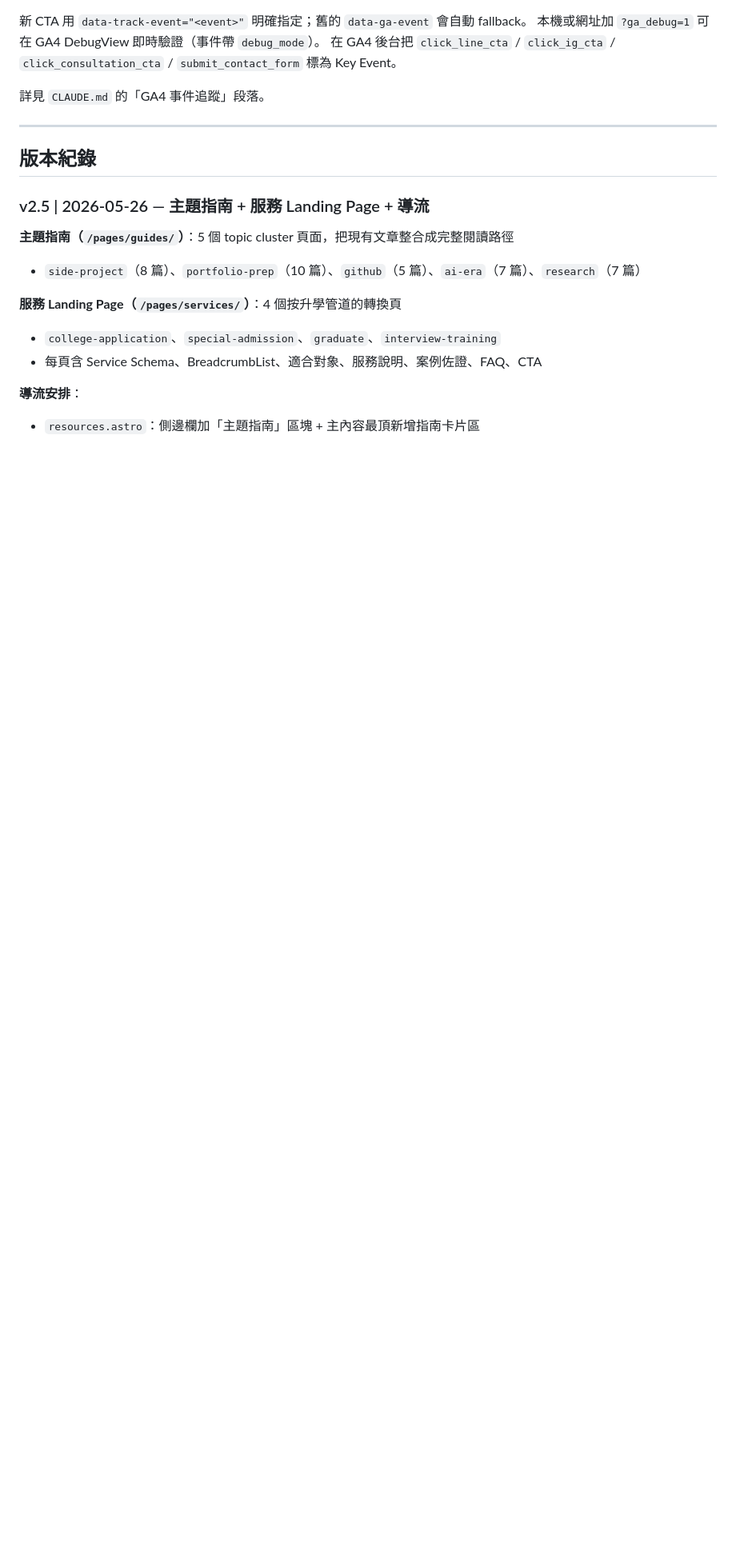
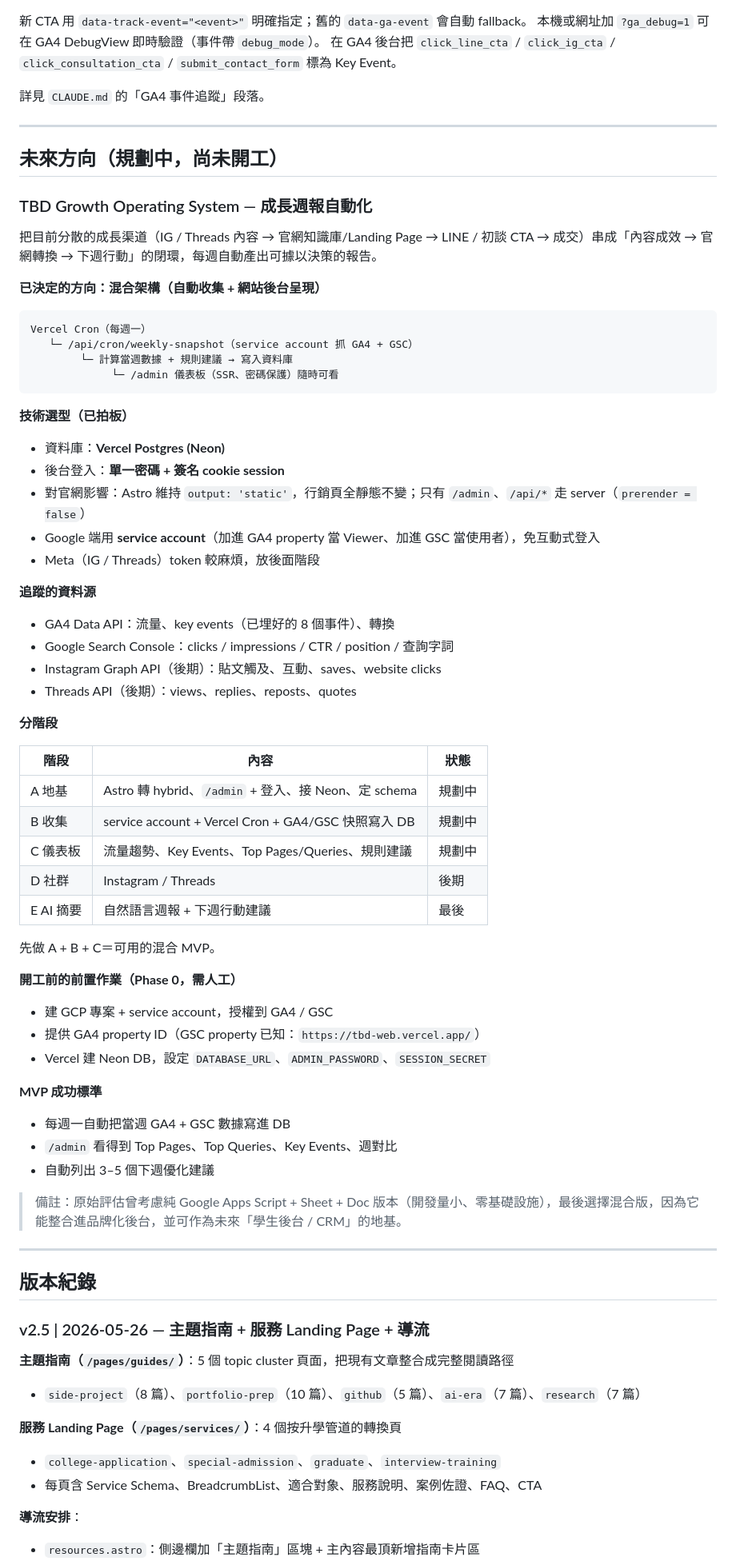
Before and after one commit to Jason1101-Paranoism/TBD_web, a Markdown page: README.md, the part around the change. Shown at 80% size. Drawn GitHub-style; blank space fills up the shorter version.

Commit message:
docs: add growth report (Growth OS) roadmap to README
Document the planned TBD Growth Operating System (weekly report
automation) as a future direction: hybrid architecture (Vercel Cron +
service account collection into Neon Postgres, surfaced in a password-
protected /admin dashboard), data sources (GA4/GSC first, IG/Threads
later), phased plan A-E, Phase 0 prerequisites, and MVP criteria.
Not started — planning only.

Co-Authored-By: Claude Opus 4.8 <noreply@anthropic.com>

````diff
--- a/README.md
+++ b/README.md
@@ -184,6 +184,60 @@ Measurement ID：`G-J30L8GC4TT`（Vercel env var：`PUBLIC_GA_MEASUREMENT_ID`）
 
 ---
 
+## 未來方向（規劃中，尚未開工）
+
+### TBD Growth Operating System — 成長週報自動化
+
+把目前分散的成長渠道（IG / Threads 內容 → 官網知識庫/Landing Page → LINE / 初談 CTA → 成交）串成「內容成效 → 官網轉換 → 下週行動」的閉環，每週自動產出可據以決策的報告。
+
+**已決定的方向：混合架構（自動收集 + 網站後台呈現）**
+
+```
+Vercel Cron（每週一）
+   └─ /api/cron/weekly-snapshot（service account 抓 GA4 + GSC）
+        └─ 計算當週數據 + 規則建議 → 寫入資料庫
+             └─ /admin 儀表板（SSR、密碼保護）隨時可看
+```
+
+**技術選型（已拍板）**
+- 資料庫：**Vercel Postgres (Neon)**
+- 後台登入：**單一密碼 + 簽名 cookie session**
+- 對官網影響：Astro 維持 `output: 'static'`，行銷頁全靜態不變；只有 `/admin`、`/api/*` 走 server（`prerender = false`）
+- Google 端用 **service account**（加進 GA4 property 當 Viewer、加進 GSC 當使用者），免互動式登入
+- Meta（IG / Threads）token 較麻煩，放後面階段
+
+**追蹤的資料源**
+- GA4 Data API：流量、key events（已埋好的 8 個事件）、轉換
+- Google Search Console：clicks / impressions / CTR / position / 查詢字詞
+- Instagram Graph API（後期）：貼文觸及、互動、saves、website clicks
+- Threads API（後期）：views、replies、reposts、quotes
+
+**分階段**
+
+| 階段 | 內容 | 狀態 |
+|---|---|---|
+| A 地基 | Astro 轉 hybrid、`/admin` + 登入、接 Neon、定 schema | 規劃中 |
+| B 收集 | service account + Vercel Cron + GA4/GSC 快照寫入 DB | 規劃中 |
+| C 儀表板 | 流量趨勢、Key Events、Top Pages/Queries、規則建議 | 規劃中 |
+| D 社群 | Instagram / Threads | 後期 |
+| E AI 摘要 | 自然語言週報 + 下週行動建議 | 最後 |
+
+先做 A + B + C＝可用的混合 MVP。
+
+**開工前的前置作業（Phase 0，需人工）**
+- 建 GCP 專案 + service account，授權到 GA4 / GSC
+- 提供 GA4 property ID（GSC property 已知：`https://tbd-web.vercel.app/`）
+- Vercel 建 Neon DB，設定 `DATABASE_URL`、`ADMIN_PASSWORD`、`SESSION_SECRET`
+
+**MVP 成功標準**
+- 每週一自動把當週 GA4 + GSC 數據寫進 DB
+- `/admin` 看得到 Top Pages、Top Queries、Key Events、週對比
+- 自動列出 3–5 個下週優化建議
+
+> 備註：原始評估曾考慮純 Google Apps Script + Sheet + Doc 版本（開發量小、零基礎設施），最後選擇混合版，因為它能整合進品牌化後台，並可作為未來「學生後台 / CRM」的地基。
+
+---
+
 ## 版本紀錄
 
 ### v2.5 | 2026-05-26 — 主題指南 + 服務 Landing Page + 導流
````
